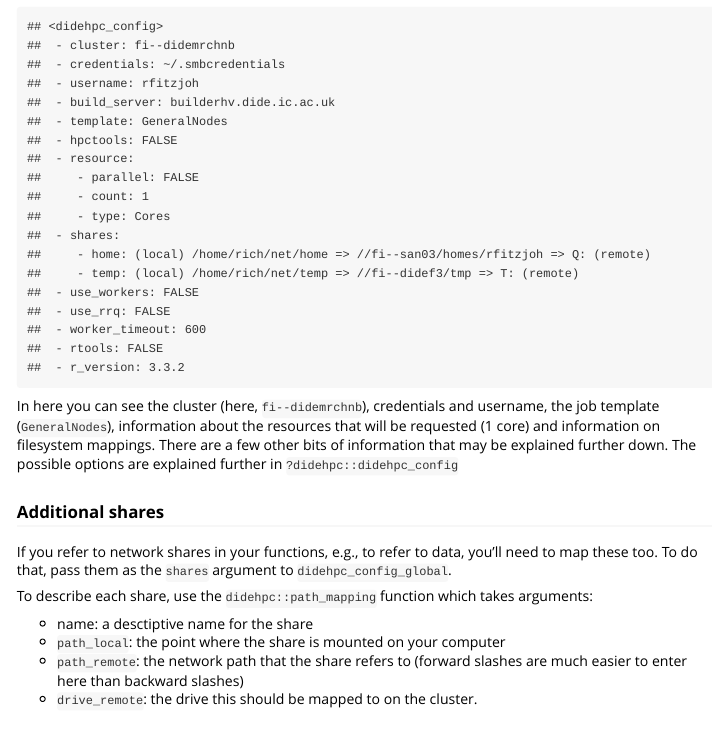
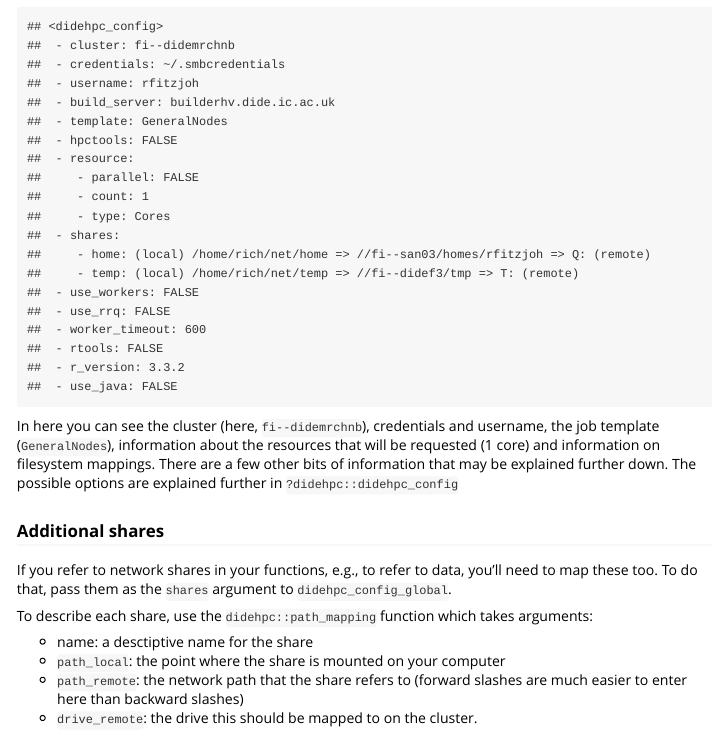
Before and after one commit to mrc-ide/didehpc, an R Markdown document (vignettes/didehpc.Rmd): the page in a window 1100 px wide, from 2380 px down. Rendered offline with R 4.5, knitr and Pandoc, with nearby package versions.

Commit message:
Update vignettes with new config line

````diff
--- a/vignettes/didehpc.Rmd
+++ b/vignettes/didehpc.Rmd
@@ -200,6 +200,7 @@ didehpc::didehpc_config()
 ##  - worker_timeout: 600
 ##  - rtools: FALSE
 ##  - r_version: 3.3.2
+##  - use_java: FALSE
 ```
 
 In here you can see the cluster (here, `fi--didemrchnb`),
````
Also changed, not shown: vignettes/quickstart.Rmd (+1 -0 lines).
